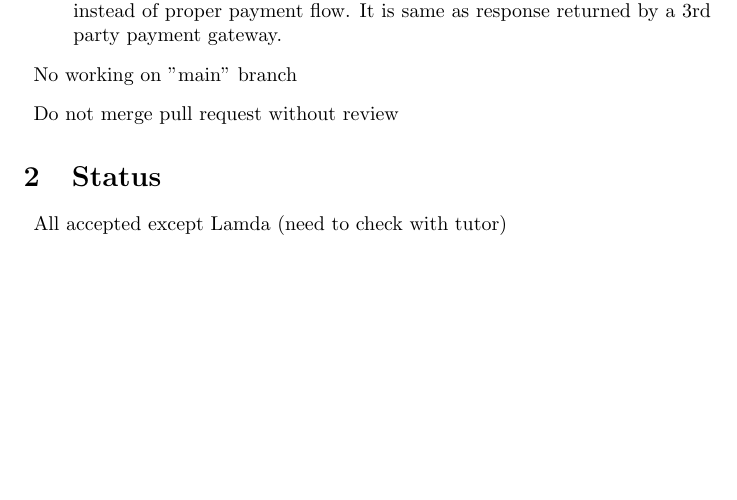
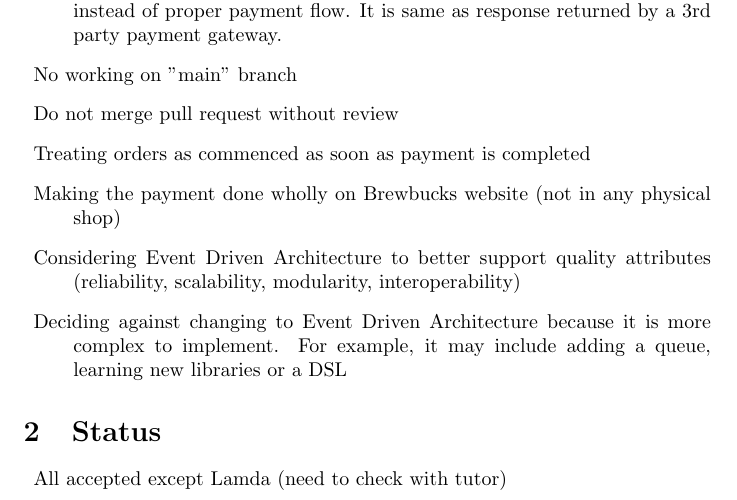
Before and after one commit to CSSE6400/P03-Brewbucks, a LaTeX document (model/adrs/adr-1.tex): part of page 1 of 2, cut so that both start at the same text, the shorter picture padded with empty space. Compiled offline with pdfLaTeX.

Commit message:
Add component diagrams and brief notes in adr-1.tex

```diff
--- a/model/adrs/adr-1.tex
+++ b/model/adrs/adr-1.tex
@@ -19,7 +19,10 @@
 \item Using "Payment Success" and "Payment Unsuccessful" button on payment instead of proper payment flow. It is same as response returned by a 3rd party payment gateway.
 \item No working on "main" branch
 \item Do not merge pull request without review
-
+\item Treating orders as commenced as soon as payment is completed
+\item Making the payment done wholly on Brewbucks website (not in any physical shop)
+\item Considering Event Driven Architecture to better support quality attributes (reliability, scalability, modularity, interoperability)
+\item Deciding against changing to Event Driven Architecture because it is more complex to implement. For example, it may include adding a queue, learning new libraries or a DSL
 \end{description}
 
 \section{Status}
```
Also changed, not shown: model/c4/pdf/customer_account_management.drawio.pdf (added), model/c4/pdf/food_browsing.drawio.pdf (added), model/c4/pdf/food_purchasing.drawio.pdf (added), model/c4/pdf/on-line-store-container-diagram.drawio.pdf, model/c4/pdf/reward_points_system.drawio.pdf (added), 6 other files.
